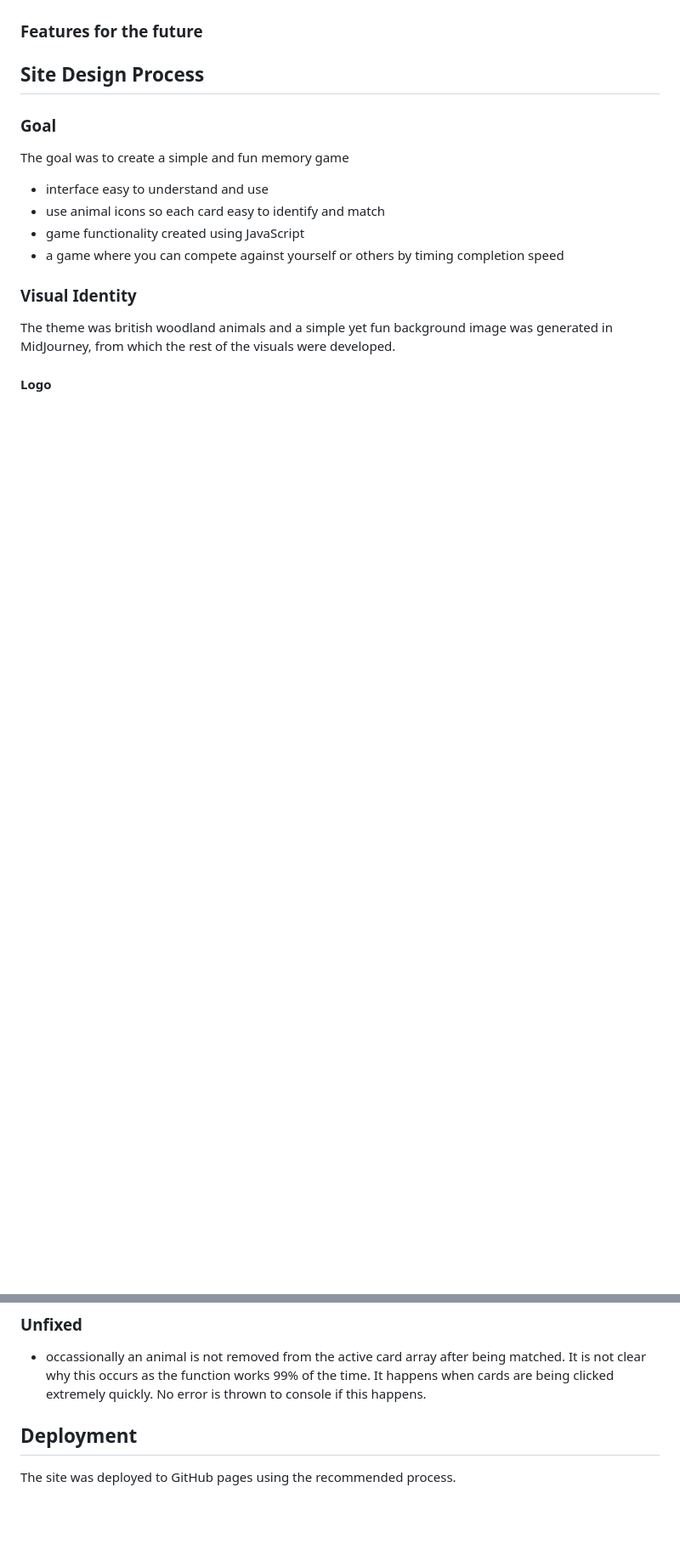
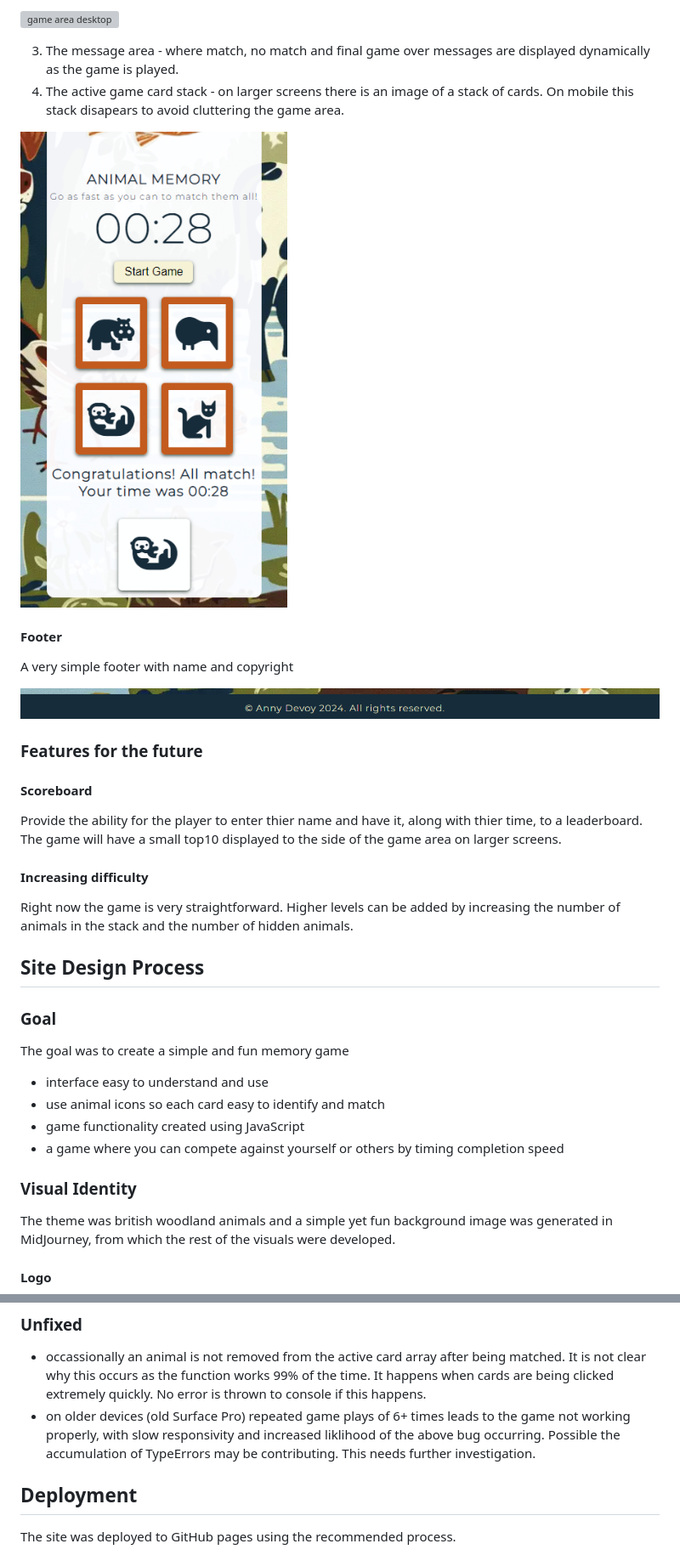
Before and after one commit to Annytomica/memory_game, a Markdown page: README.md, 2 parts joined by grey strips. Shown: that part at 85% size. Rendered like a GitHub page; pictures changed too: assets/readme/footer.png (added); blank space fills up the shorter version; grey boxes are pictures that could not be loaded.

Commit message:
Add more deployment details and additional bugs to readme

```diff
--- a/README.md
+++ b/README.md
@@ -14,5 +43,21 @@ The live game can be found [here](https://annytomica.github.io/memory_game/)
+![game area desktop](assets/readme/game-view_large-screen.png)
+
+3. The message area - where match, no match and final game over messages are displayed dynamically as the game is played.
+4. The active game card stack - on larger screens there is an image of a stack of cards. On mobile this stack disapears to avoid cluttering the game area.
+
+![game area mobile](assets/readme/game-view_mobile.png)
+
+#### Footer
+A very simple footer with name and copyright
+
+![footer](assets/readme/footer.png)
 
 ### Features for the future
+#### Scoreboard
+Provide the ability for the player to enter thier name and have it, along with thier time, to a leaderboard. The game will have a small top10 displayed to the side of the game area on larger screens.
+
+#### Increasing difficulty
+Right now the game is very straightforward. Higher levels can be added by increasing the number of animals in the stack and the number of hidden animals.
 
 ## Site Design Process
 ### Goal
@@ -103,6 +148,7 @@ NB: This throws a TypeError to the console when array is empty as it recognises
 
 ### Unfixed
 - occassionally an animal is not removed from the active card array after being matched. It is not clear why this occurs as the function works 99% of the time. It happens when cards are being clicked extremely quickly. No error is thrown to console if this happens.
+- on older devices (old Surface Pro) repeated game plays of 6+ times leads to the game not working properly, with slow responsivity and increased liklihood of the above bug occurring. Possible the accumulation of TypeErrors may be contributing. This needs further investigation.
 
 ## Deployment
 The site was deployed to GitHub pages using the recommended process.
```
Also changed, not shown: other parts of README.md (+31 -0 lines).
